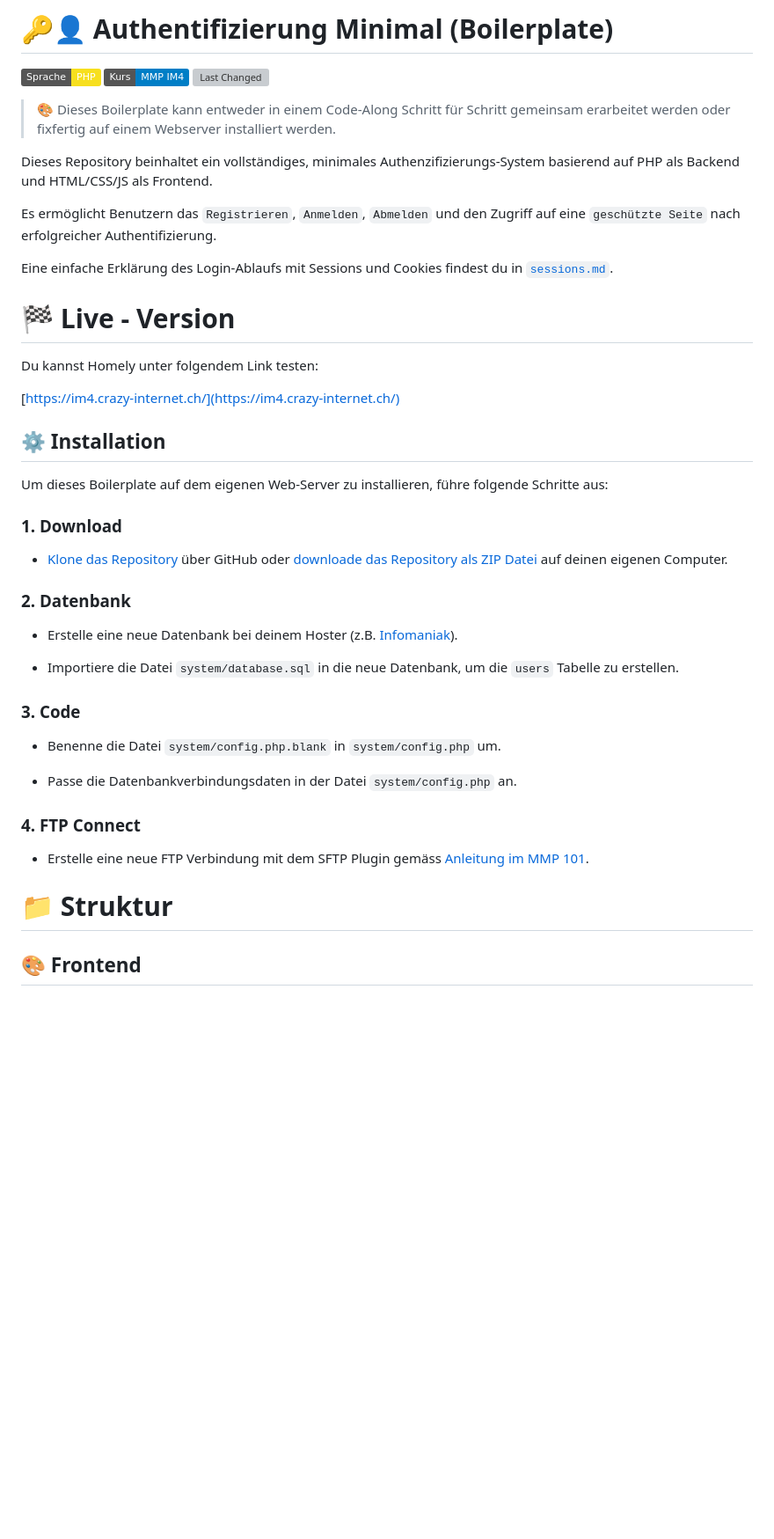
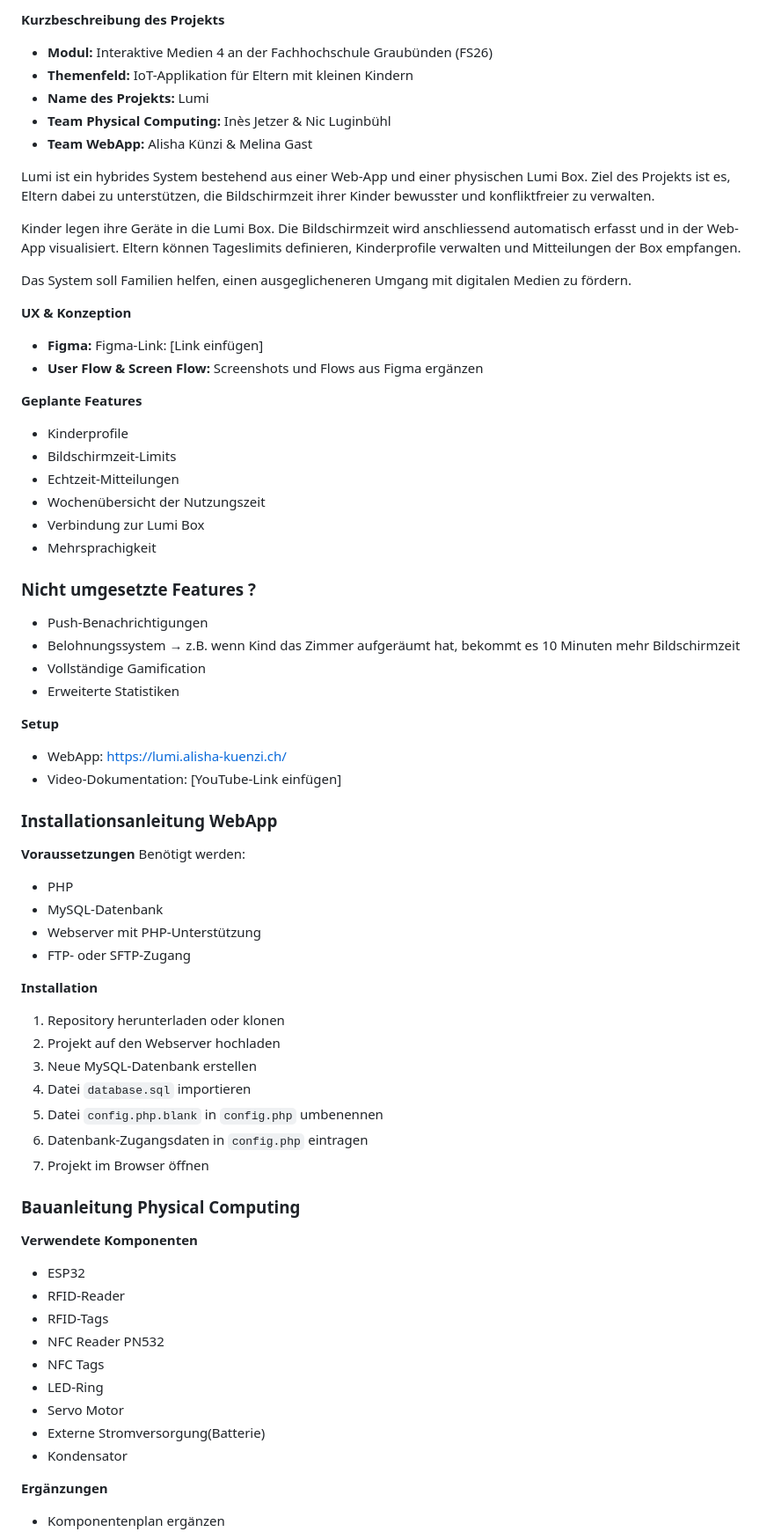
Before and after one commit to alishajaye/Lumi, a Markdown page: README.md, the part around the change printed below. Shown: that part at 88% size. Rendered like a GitHub page; badges without logos; blank space fills up the shorter version; grey boxes are pictures that could not be loaded.

Commit message:
dokumentation v01

```diff
--- a/README.md
+++ b/README.md
@@ -1,48 +1,78 @@
-# 🔑👤 Authentifizierung Minimal (Boilerplate)
+**Kurzbeschreibung des Projekts**
 
-![Static Badge](https://img.shields.io/badge/Sprache-PHP-%23f7df1e)
-![Static Badge](https://img.shields.io/badge/Kurs-MMP_IM4-blue)
-![Last Changed](https://img.shields.io/endpoint?url=https://badges.crazy-internet.ch/im4_example.php)
+- **Modul:** Interaktive Medien 4 an der Fachhochschule Graubünden (FS26)
+- **Themenfeld:** IoT-Applikation für Eltern mit kleinen Kindern
+- **Name des Projekts:** Lumi
+- **Team Physical Computing:** Inès Jetzer & Nic Luginbühl
+- **Team WebApp:** Alisha Künzi & Melina Gast
 
-> 🎨 Dieses Boilerplate kann entweder in einem Code-Along Schritt für Schritt gemeinsam erarbeitet werden oder fixfertig auf einem Webserver installiert werden.
+Lumi ist ein hybrides System bestehend aus einer Web-App und einer physischen Lumi Box. Ziel des Projekts ist es, Eltern dabei zu unterstützen, die Bildschirmzeit ihrer Kinder bewusster und konfliktfreier zu verwalten.
 
-Dieses Repository beinhaltet ein vollständiges, minimales Authenzifizierungs-System basierend auf PHP als Backend und HTML/CSS/JS als Frontend.
+Kinder legen ihre Geräte in die Lumi Box. Die Bildschirmzeit wird anschliessend automatisch erfasst und in der Web-App visualisiert. Eltern können Tageslimits definieren, Kinderprofile verwalten und Mitteilungen der Box empfangen.
 
-Es ermöglicht Benutzern das `Registrieren`, `Anmelden`, `Abmelden` und den Zugriff auf eine `geschützte Seite` nach erfolgreicher Authentifizierung.
+Das System soll Familien helfen, einen ausgeglicheneren Umgang mit digitalen Medien zu fördern.
 
-Eine einfache Erklärung des Login-Ablaufs mit Sessions und Cookies findest du in [`sessions.md`](sessions.md).
+**UX & Konzeption**
 
-# 🏁 Live - Version
+- **Figma:** Figma-Link: [Link einfügen]
+- **User Flow & Screen Flow:** Screenshots und Flows aus Figma ergänzen
 
-Du kannst Homely unter folgendem Link testen:
+**Geplante Features**
 
-[https://im4.crazy-internet.ch/](https://im4.crazy-internet.ch/)
+- Kinderprofile
+- Bildschirmzeit-Limits
+- Echtzeit-Mitteilungen
+- Wochenübersicht der Nutzungszeit
+- Verbindung zur Lumi Box
+- Mehrsprachigkeit
 
-## ⚙️ Installation
+### Nicht umgesetzte Features ?
 
-Um dieses Boilerplate auf dem eigenen Web-Server zu installieren, führe folgende Schritte aus:
+- Push-Benachrichtigungen
+- Belohnungssystem → z.B. wenn Kind das Zimmer aufgeräumt hat, bekommt es 10 Minuten mehr Bildschirmzeit
+- Vollständige Gamification
+- Erweiterte Statistiken
 
-### 1. Download
+**Setup**
 
-- [Klone das Repository](https://docs.github.com/en/repositories/creating-and-managing-repositories/cloning-a-repository) über GitHub oder [downloade das Repository als ZIP Datei](https://docs.github.com/en/repositories/working-with-files/using-files/downloading-source-code-archives) auf deinen eigenen Computer.
+- WebApp: https://lumi.alisha-kuenzi.ch/
+- Video-Dokumentation: [YouTube-Link einfügen]
 
-### 2. Datenbank
+### Installationsanleitung WebApp
 
-- Erstelle eine neue Datenbank bei deinem Hoster (z.B. [Infomaniak](https://www.infomaniak.com/de/support/faq/1981/mysqlmariadb-benutzer-und-datenbanken-verwalten)).
+**Voraussetzungen**
+Benötigt werden:
 
-- Importiere die Datei `system/database.sql` in die neue Datenbank, um die `users` Tabelle zu erstellen.
+- PHP
+- MySQL-Datenbank
+- Webserver mit PHP-Unterstützung
+- FTP- oder SFTP-Zugang
 
-### 3. Code
+**Installation**
 
-- Benenne die Datei `system/config.php.blank` in `system/config.php` um.
+1. Repository herunterladen oder klonen
+2. Projekt auf den Webserver hochladen
+3. Neue MySQL-Datenbank erstellen
+4. Datei `database.sql` importieren
+5. Datei `config.php.blank` in `config.php` umbenennen
+6. Datenbank-Zugangsdaten in `config.php` eintragen
+7. Projekt im Browser öffnen
 
-- Passe die Datenbankverbindungsdaten in der Datei `system/config.php` an.
+### Bauanleitung Physical Computing
 
-### 4. FTP Connect
+**Verwendete Komponenten**
 
-- Erstelle eine neue FTP Verbindung mit dem SFTP Plugin gemäss [Anleitung im MMP 101](https://github.com/Interaktive-Medien/101-MMP/blob/main/resources/sftp.md).
+- ESP32
+- RFID-Reader
+- RFID-Tags
+- NFC Reader PN532
+- NFC Tags
+- LED-Ring
+- Servo Motor
+- Externe Stromversorgung(Batterie)
+- Kondensator
 
-# 📁 Struktur
+**Ergänzungen**
 
-## 🎨 Frontend
+- Komponentenplan ergänzen
 
```
Also changed, not shown: other parts of README.md (+66 -15 lines), Steckplan.jpg (added), 4 other files.
